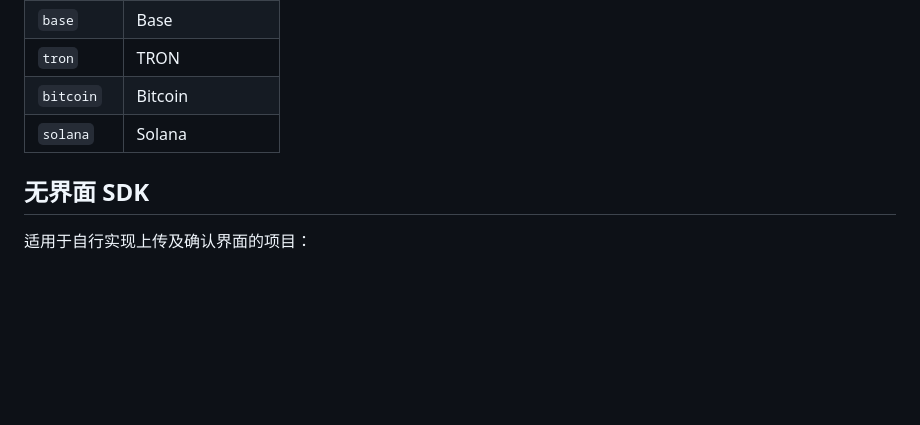
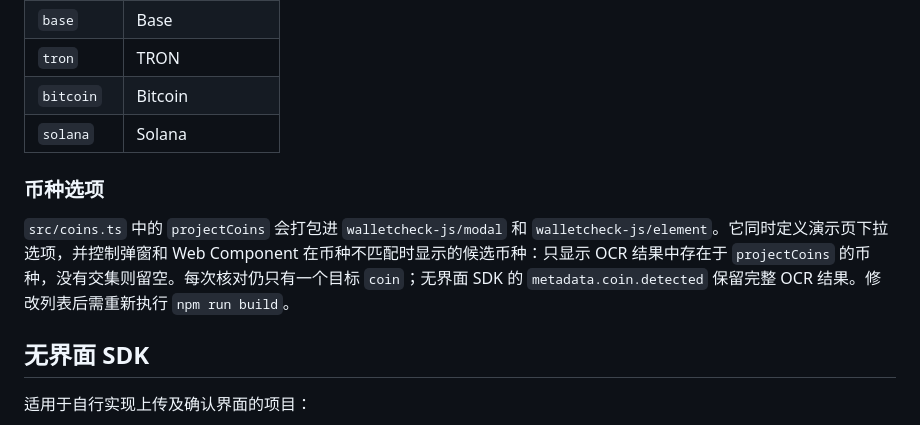
Before and after one commit to pmkol/walletcheck, a Markdown page: README.zh-CN.md, the part around the change. Rendered like a GitHub page; blank space fills up the shorter version.

Commit message:
docs: add coin options

```diff
--- a/README.zh-CN.md
+++ b/README.zh-CN.md
@@ -88,6 +88,10 @@ SDK 不提交业务请求，由接入程序收到确认结果后自行发送后
 | `bitcoin` | Bitcoin |
 | `solana` | Solana |
 
+### 币种选项
+
+`src/coins.ts` 中的 `projectCoins` 会打包进 `walletcheck-js/modal` 和 `walletcheck-js/element`。它同时定义演示页下拉选项，并控制弹窗和 Web Component 在币种不匹配时显示的候选币种：只显示 OCR 结果中存在于 `projectCoins` 的币种，没有交集则留空。每次核对仍只有一个目标 `coin`；无界面 SDK 的 `metadata.coin.detected` 保留完整 OCR 结果。修改列表后需重新执行 `npm run build`。
+
 ## 无界面 SDK
 
 适用于自行实现上传及确认界面的项目：
```
Also changed, not shown: README.md (+4 -0 lines), README.zh-HK.md (+4 -0 lines).
